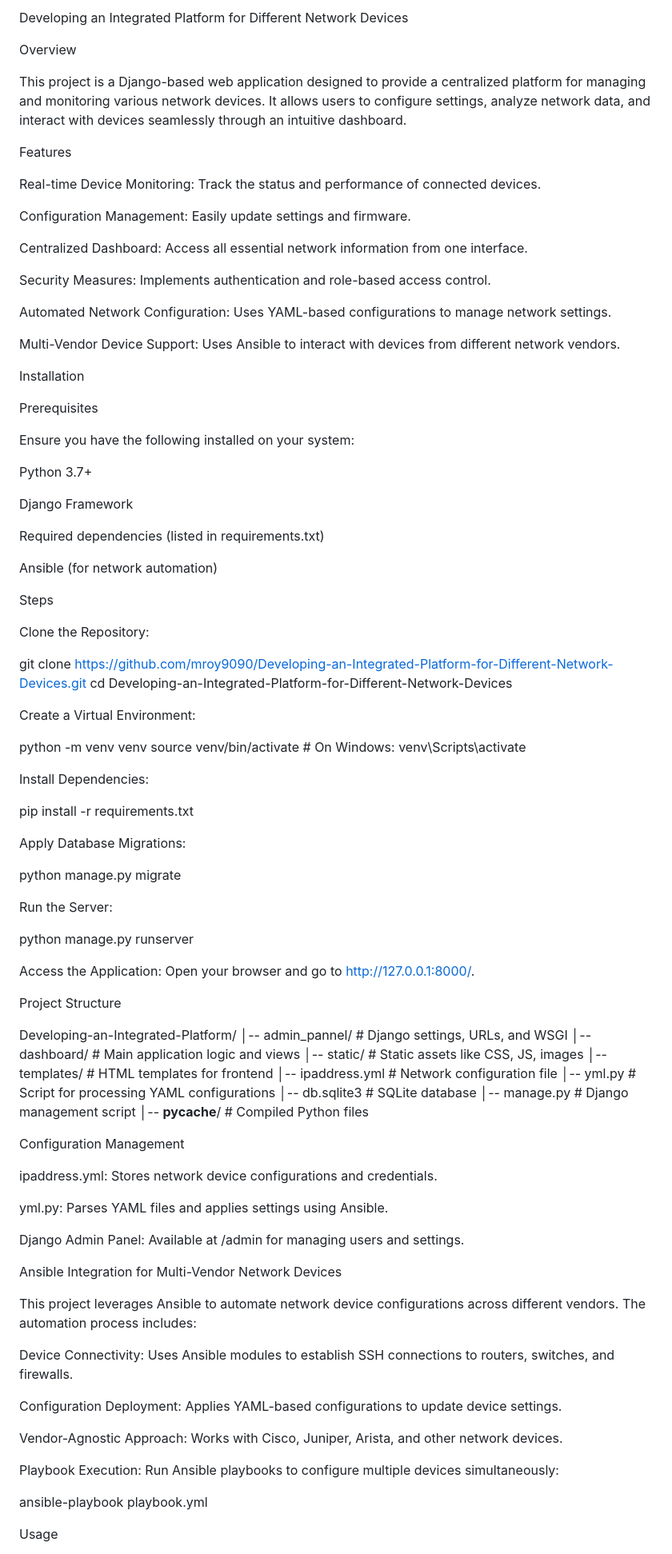
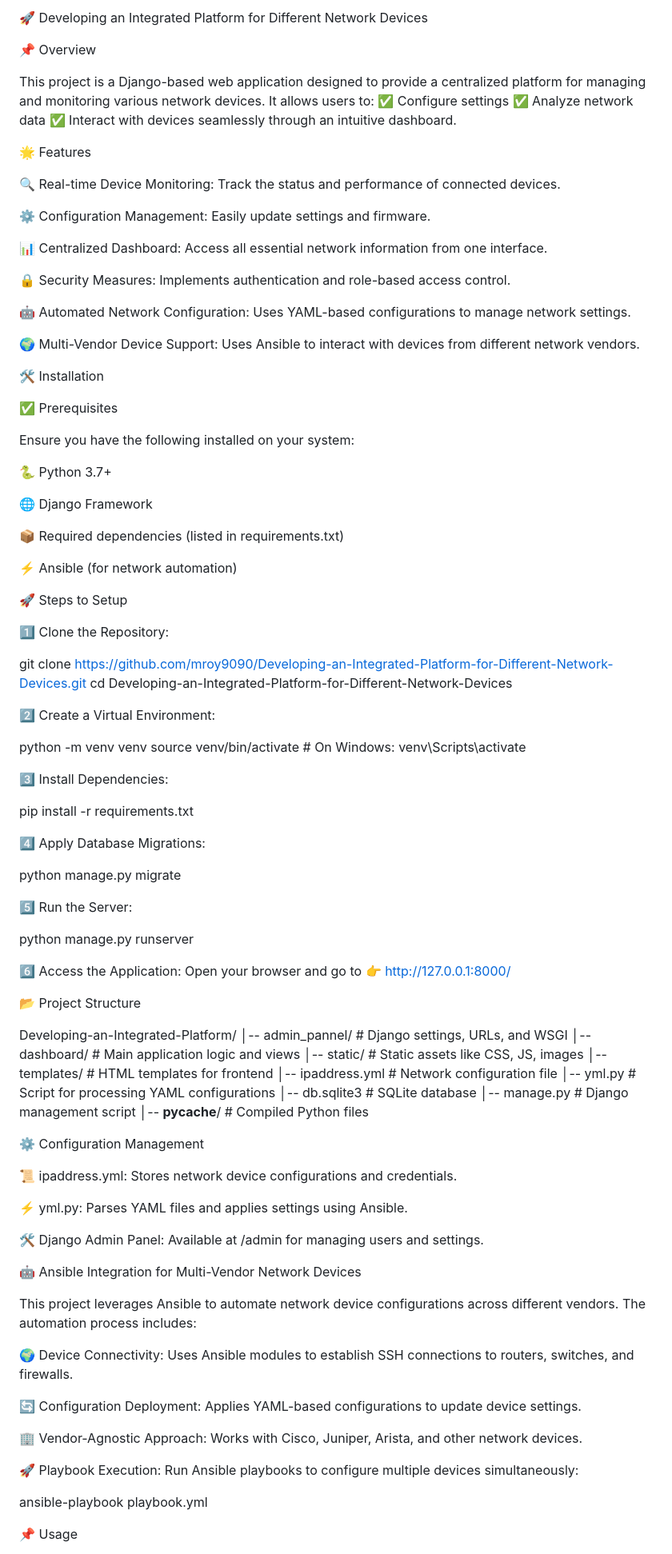
Before and after one commit to mroy9090/Developing-an-Integrated-Platform-for-Different-Network-Devices, a Markdown page: README.md, the part around one of its changes. Shown at 80% size. Drawn GitHub-style.

```diff
--- a/README.md
+++ b/README.md
@@ -1,65 +1,68 @@
-Developing an Integrated Platform for Different Network Devices
+🚀 Developing an Integrated Platform for Different Network Devices
 
-Overview
+📌 Overview
 
-This project is a Django-based web application designed to provide a centralized platform for managing and monitoring various network devices. It allows users to configure settings, analyze network data, and interact with devices seamlessly through an intuitive dashboard.
+This project is a Django-based web application designed to provide a centralized platform for managing and monitoring various network devices. It allows users to:
+✅ Configure settings
+✅ Analyze network data
+✅ Interact with devices seamlessly through an intuitive dashboard.
 
-Features
+🌟 Features
 
-Real-time Device Monitoring: Track the status and performance of connected devices.
+🔍 Real-time Device Monitoring: Track the status and performance of connected devices.
 
-Configuration Management: Easily update settings and firmware.
+⚙️ Configuration Management: Easily update settings and firmware.
 
-Centralized Dashboard: Access all essential network information from one interface.
+📊 Centralized Dashboard: Access all essential network information from one interface.
 
-Security Measures: Implements authentication and role-based access control.
+🔒 Security Measures: Implements authentication and role-based access control.
 
-Automated Network Configuration: Uses YAML-based configurations to manage network settings.
+🤖 Automated Network Configuration: Uses YAML-based configurations to manage network settings.
 
-Multi-Vendor Device Support: Uses Ansible to interact with devices from different network vendors.
+🌍 Multi-Vendor Device Support: Uses Ansible to interact with devices from different network vendors.
 
-Installation
+🛠️ Installation
 
-Prerequisites
+✅ Prerequisites
 
 Ensure you have the following installed on your system:
 
-Python 3.7+
+🐍 Python 3.7+
 
-Django Framework
+🌐 Django Framework
 
-Required dependencies (listed in requirements.txt)
+📦 Required dependencies (listed in requirements.txt)
 
-Ansible (for network automation)
+⚡ Ansible (for network automation)
 
-Steps
+🚀 Steps to Setup
 
-Clone the Repository:
+1️⃣ Clone the Repository:
 
 git clone https://github.com/mroy9090/Developing-an-Integrated-Platform-for-Different-Network-Devices.git
 cd Developing-an-Integrated-Platform-for-Different-Network-Devices
 
-Create a Virtual Environment:
+2️⃣ Create a Virtual Environment:
 
 python -m venv venv
 source venv/bin/activate  # On Windows: venv\Scripts\activate
 
-Install Dependencies:
+3️⃣ Install Dependencies:
 
 pip install -r requirements.txt
 
-Apply Database Migrations:
+4️⃣ Apply Database Migrations:
 
 python manage.py migrate
 
-Run the Server:
+5️⃣ Run the Server:
 
 python manage.py runserver
 
-Access the Application:
-Open your browser and go to http://127.0.0.1:8000/.
+6️⃣ Access the Application:
+Open your browser and go to 👉 http://127.0.0.1:8000/
 
-Project Structure
+📂 Project Structure
 
 Developing-an-Integrated-Platform/
 │-- admin_pannel/          # Django settings, URLs, and WSGI
@@ -72,27 +75,27 @@ Developing-an-Integrated-Platform/
 │-- manage.py              # Django management script
 │-- __pycache__/           # Compiled Python files
 
-Configuration Management
+⚙️ Configuration Management
 
-ipaddress.yml: Stores network device configurations and credentials.
+📜 ipaddress.yml: Stores network device configurations and credentials.
 
-yml.py: Parses YAML files and applies settings using Ansible.
+⚡ yml.py: Parses YAML files and applies settings using Ansible.
 
-Django Admin Panel: Available at /admin for managing users and settings.
+🛠️ Django Admin Panel: Available at /admin for managing users and settings.
 
-Ansible Integration for Multi-Vendor Network Devices
+🤖 Ansible Integration for Multi-Vendor Network Devices
 
 This project leverages Ansible to automate network device configurations across different vendors. The automation process includes:
 
-Device Connectivity: Uses Ansible modules to establish SSH connections to routers, switches, and firewalls.
+🌍 Device Connectivity: Uses Ansible modules to establish SSH connections to routers, switches, and firewalls.
 
-Configuration Deployment: Applies YAML-based configurations to update device settings.
+🔄 Configuration Deployment: Applies YAML-based configurations to update device settings.
 
-Vendor-Agnostic Approach: Works with Cisco, Juniper, Arista, and other network devices.
+🏢 Vendor-Agnostic Approach: Works with Cisco, Juniper, Arista, and other network devices.
 
-Playbook Execution: Run Ansible playbooks to configure multiple devices simultaneously:
+🚀 Playbook Execution: Run Ansible playbooks to configure multiple devices simultaneously:
 
 ansible-playbook playbook.yml
 
-Usage
+📌 Usage
 
```
Also changed, not shown: other parts of README.md (+14 -17 lines).
